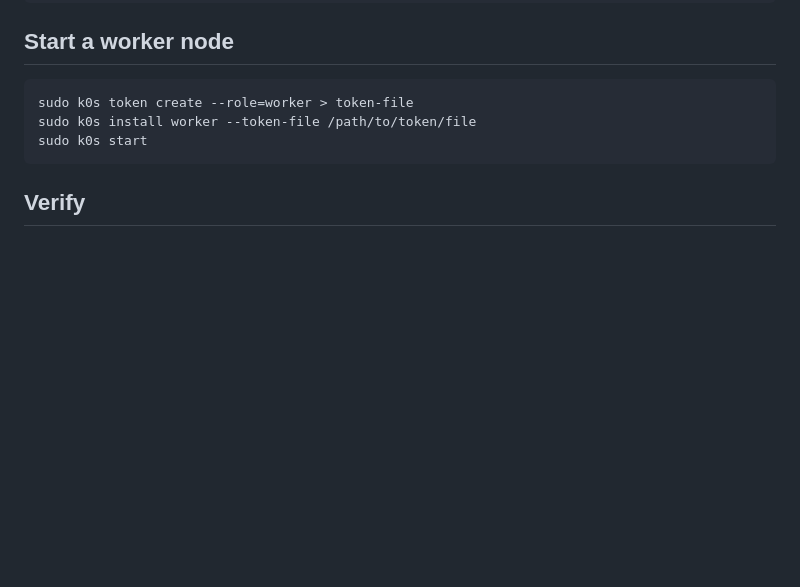
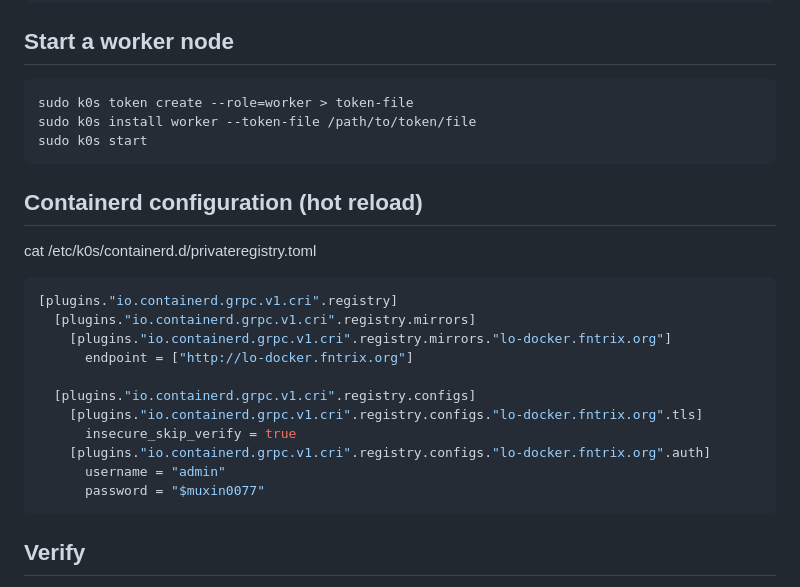
Before and after one commit to imuxin/imuxin.github.io, a Markdown page: content/cloud-native/k0s-v1.26.3+k0s.0-bootstrap.md, the part around the change. GitHub-like rendering; blank space fills up the shorter version.

````diff
--- a/content/cloud-native/k0s-v1.26.3+k0s.0-bootstrap.md
+++ b/content/cloud-native/k0s-v1.26.3+k0s.0-bootstrap.md
@@ -148,6 +148,24 @@ sudo k0s install worker --token-file /path/to/token/file
 sudo k0s start
 ```
 
+## Containerd configuration (hot reload)
+
+cat /etc/k0s/containerd.d/privateregistry.toml
+
+```toml
+[plugins."io.containerd.grpc.v1.cri".registry]
+  [plugins."io.containerd.grpc.v1.cri".registry.mirrors]
+    [plugins."io.containerd.grpc.v1.cri".registry.mirrors."lo-docker.fntrix.org"]
+      endpoint = ["http://lo-docker.fntrix.org"]
+
+  [plugins."io.containerd.grpc.v1.cri".registry.configs]
+    [plugins."io.containerd.grpc.v1.cri".registry.configs."lo-docker.fntrix.org".tls]
+      insecure_skip_verify = true
+    [plugins."io.containerd.grpc.v1.cri".registry.configs."lo-docker.fntrix.org".auth]
+      username = "admin"
+      password = "$muxin0077"
+```
+
 ## Verify
 
 Check **k0scontroller** systemd service status is **running** by using `systemctl status k0scontroller.service`.
````
